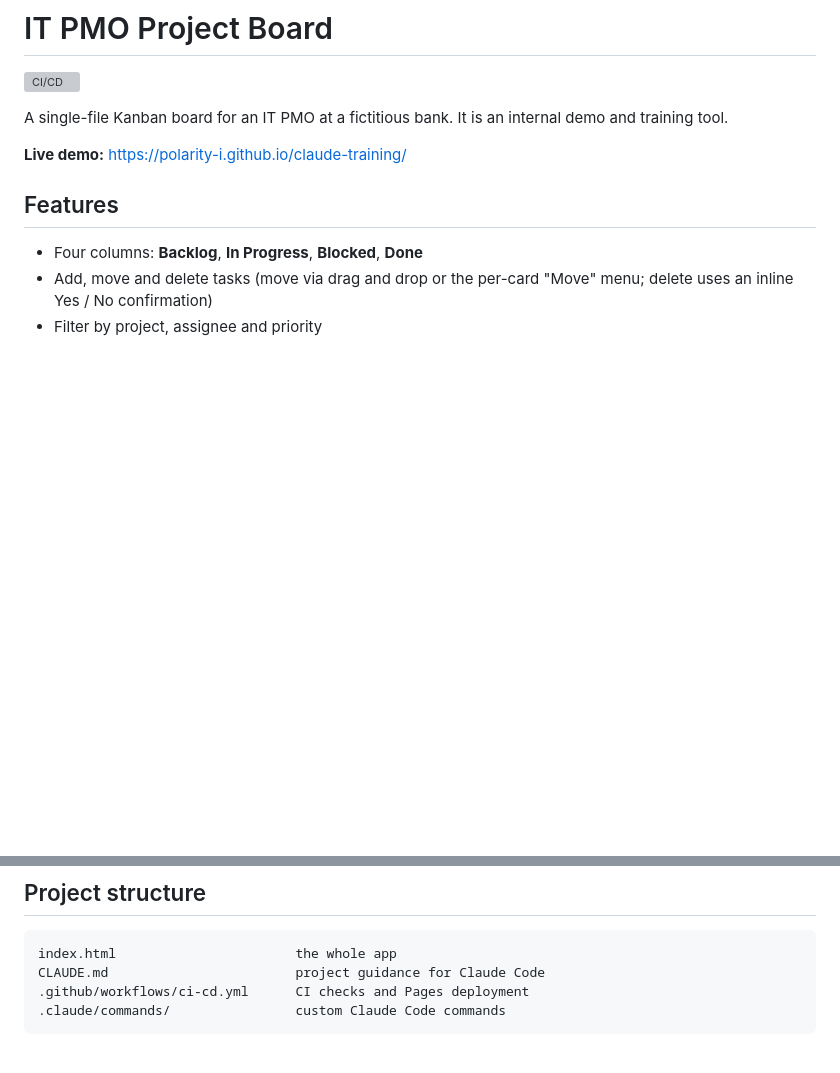
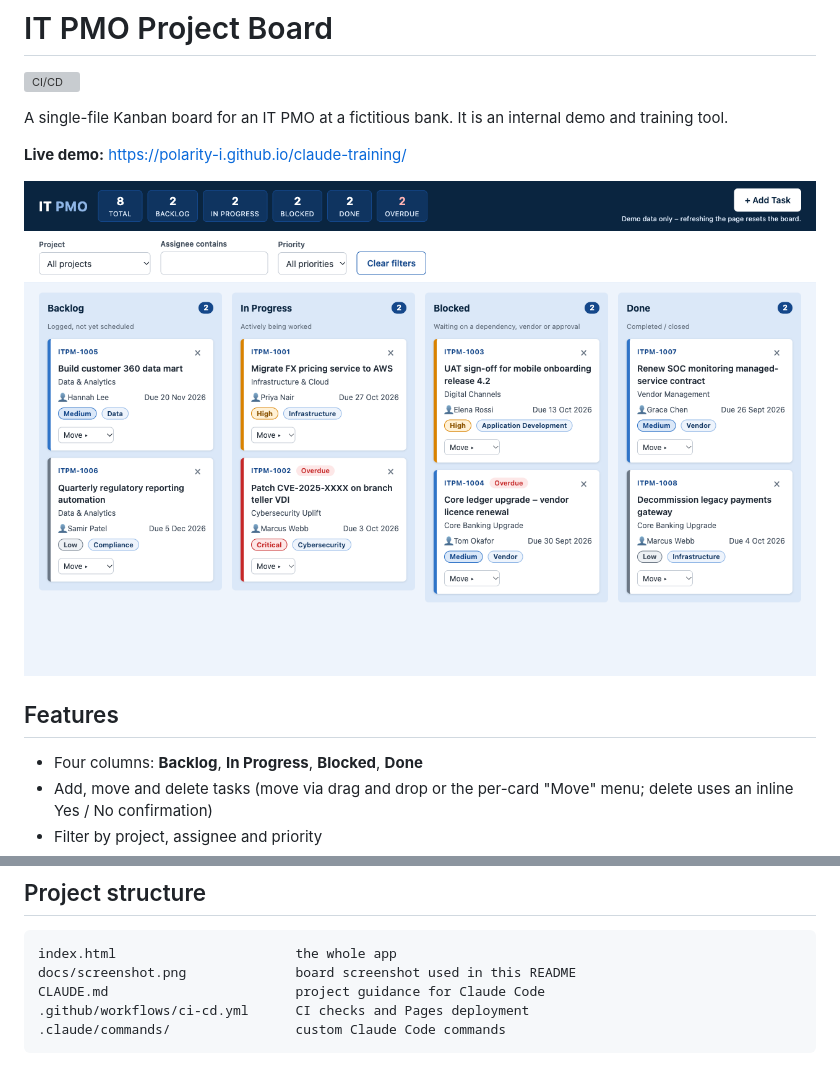
Before and after one commit to polarity-i/claude-training, a Markdown page: README.md, 2 parts joined by grey strips. Drawn GitHub-style; pictures changed too: docs/screenshot.png (added); blank space fills up the shorter version; grey boxes are pictures that could not be loaded.

Commit message:
Add Playwright board screenshot to README and publish command
Co-Authored-By: Claude Sonnet 5.5 <noreply@anthropic.com>

````diff
--- a/README.md
+++ b/README.md
@@ -5,6 +5,8 @@
 A single-file Kanban board for an IT PMO at a fictitious bank. It is an internal demo and training tool.
 
 **Live demo:** https://polarity-i.github.io/claude-training/
+
+![IT PMO Project Board screenshot](docs/screenshot.png)
 
 ## Features
 
@@ -41,6 +43,7 @@ A GitHub Actions workflow (`.github/workflows/ci-cd.yml`) validates `index.html`
 
 ```
 index.html                       the whole app
+docs/screenshot.png              board screenshot used in this README
 CLAUDE.md                        project guidance for Claude Code
 .github/workflows/ci-cd.yml      CI checks and Pages deployment
 .claude/commands/                custom Claude Code commands
````
Also changed, not shown: .claude/commands/publish-to-github.md (+19 -4 lines), 1 other file.
